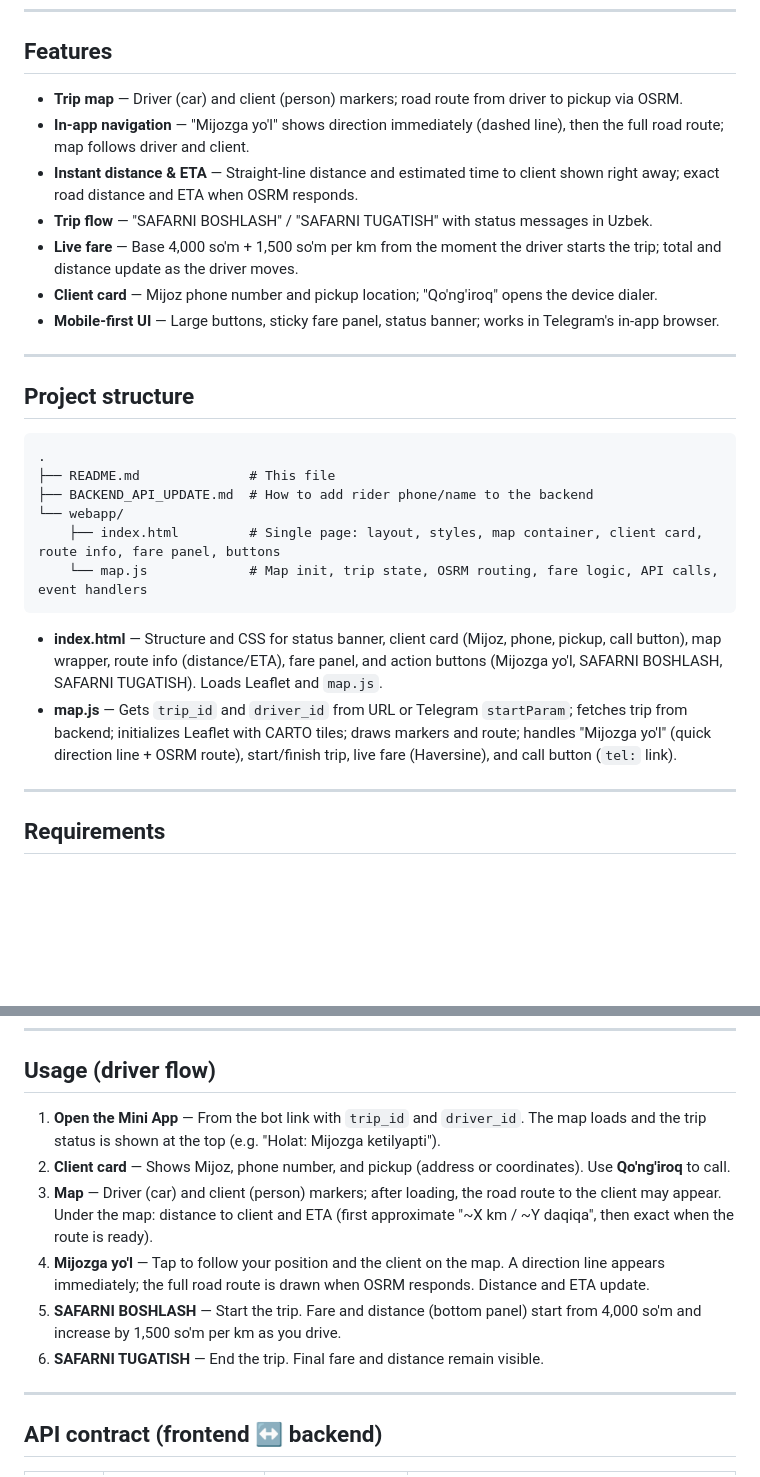
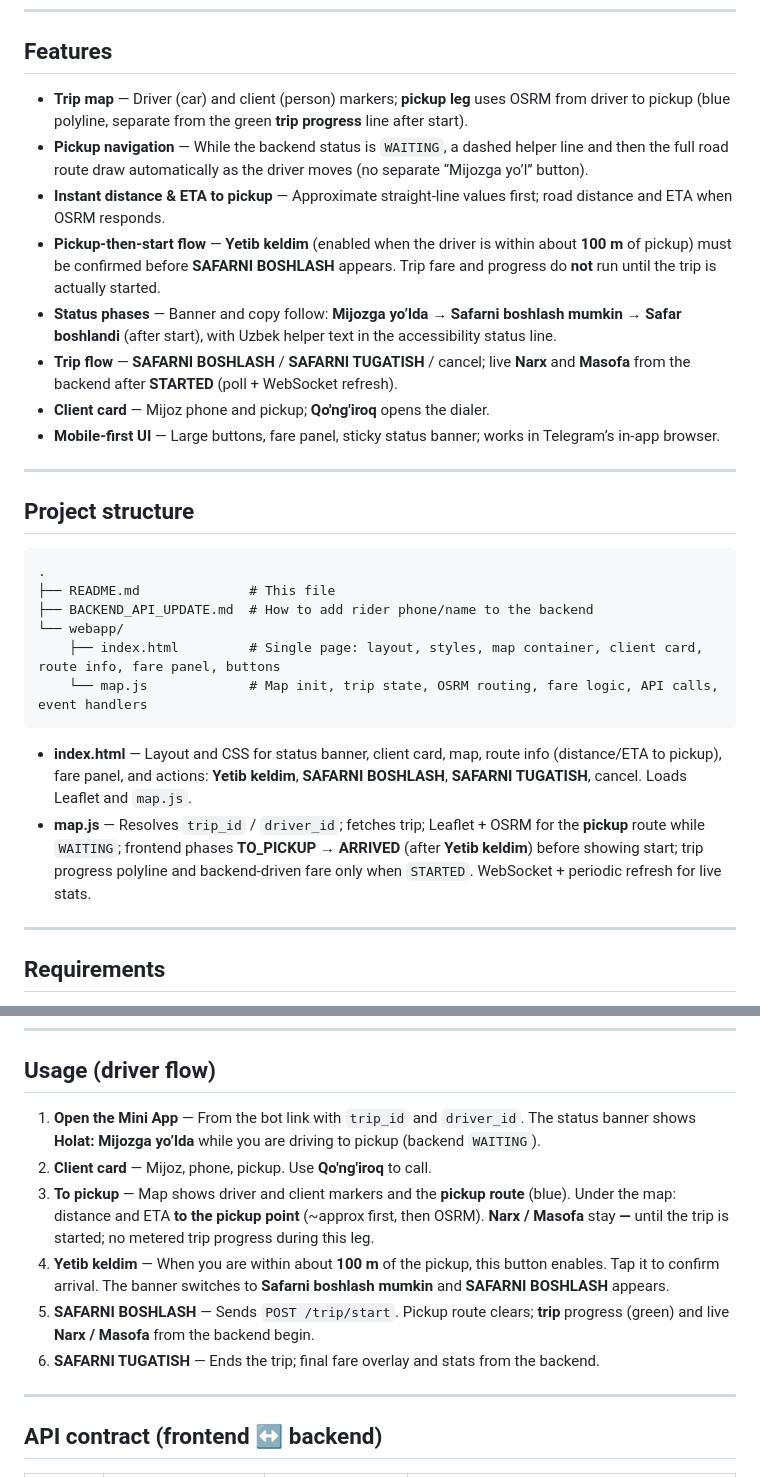
Before and after one commit to shokh2369-arch/mini-app-front, a Markdown page: README.md, 2 parts joined by grey strips. Drawn GitHub-style; blank space fills up the shorter version.

Commit message:
docs: align README with pickup phase flow and backend fare.
Made-with: Cursor

````diff
--- a/README.md
+++ b/README.md
@@ -6,13 +6,14 @@ A **Telegram Mini App** for taxi drivers: view the trip map, navigate to the cli
 
 ## Features
 
-- **Trip map** — Driver (car) and client (person) markers; road route from driver to pickup via OSRM.
-- **In-app navigation** — "Mijozga yo'l" shows direction immediately (dashed line), then the full road route; map follows driver and client.
-- **Instant distance & ETA** — Straight-line distance and estimated time to client shown right away; exact road distance and ETA when OSRM responds.
-- **Trip flow** — "SAFARNI BOSHLASH" / "SAFARNI TUGATISH" with status messages in Uzbek.
-- **Live fare** — Base 4,000 so'm + 1,500 so'm per km from the moment the driver starts the trip; total and distance update as the driver moves.
-- **Client card** — Mijoz phone number and pickup location; "Qo'ng'iroq" opens the device dialer.
-- **Mobile-first UI** — Large buttons, sticky fare panel, status banner; works in Telegram's in-app browser.
+- **Trip map** — Driver (car) and client (person) markers; **pickup leg** uses OSRM from driver to pickup (blue polyline, separate from the green **trip progress** line after start).
+- **Pickup navigation** — While the backend status is `WAITING`, a dashed helper line and then the full road route draw automatically as the driver moves (no separate “Mijozga yo’l” button).
+- **Instant distance & ETA to pickup** — Approximate straight-line values first; road distance and ETA when OSRM responds.
+- **Pickup-then-start flow** — **Yetib keldim** (enabled when the driver is within about **100 m** of pickup) must be confirmed before **SAFARNI BOSHLASH** appears. Trip fare and progress do **not** run until the trip is actually started.
+- **Status phases** — Banner and copy follow: **Mijozga yo’lda** → **Safarni boshlash mumkin** → **Safar boshlandi** (after start), with Uzbek helper text in the accessibility status line.
+- **Trip flow** — **SAFARNI BOSHLASH** / **SAFARNI TUGATISH** / cancel; live **Narx** and **Masofa** from the backend after **STARTED** (poll + WebSocket refresh).
+- **Client card** — Mijoz phone and pickup; **Qo'ng'iroq** opens the dialer.
+- **Mobile-first UI** — Large buttons, fare panel, sticky status banner; works in Telegram’s in-app browser.
 
 ---
 
@@ -27,8 +28,8 @@ A **Telegram Mini App** for taxi drivers: view the trip map, navigate to the cli
     └── map.js             # Map init, trip state, OSRM routing, fare logic, API calls, event handlers
 ```
 
-- **index.html** — Structure and CSS for status banner, client card (Mijoz, phone, pickup, call button), map wrapper, route info (distance/ETA), fare panel, and action buttons (Mijozga yo'l, SAFARNI BOSHLASH, SAFARNI TUGATISH). Loads Leaflet and `map.js`.
-- **map.js** — Gets `trip_id` and `driver_id` from URL or Telegram `startParam`; fetches trip from backend; initializes Leaflet with CARTO tiles; draws markers and route; handles "Mijozga yo'l" (quick direction line + OSRM route), start/finish trip, live fare (Haversine), and call button (`tel:` link).
+- **index.html** — Layout and CSS for status banner, client card, map, route info (distance/ETA to pickup), fare panel, and actions: **Yetib keldim**, **SAFARNI BOSHLASH**, **SAFARNI TUGATISH**, cancel. Loads Leaflet and `map.js`.
+- **map.js** — Resolves `trip_id` / `driver_id`; fetches trip; Leaflet + OSRM for the **pickup** route while `WAITING`; frontend phases **TO_PICKUP** → **ARRIVED** (after **Yetib keldim**) before showing start; trip progress polyline and backend-driven fare only when `STARTED`. WebSocket + periodic refresh for live stats.
 
 ---
 
@@ -77,12 +78,12 @@ For the client card and **Qo'ng'iroq** (call) button to work, `GET /trip/:id` mu
 
 ## Usage (driver flow)
 
-1. **Open the Mini App** — From the bot link with `trip_id` and `driver_id`. The map loads and the trip status is shown at the top (e.g. "Holat: Mijozga ketilyapti").
-2. **Client card** — Shows Mijoz, phone number, and pickup (address or coordinates). Use **Qo'ng'iroq** to call.
-3. **Map** — Driver (car) and client (person) markers; after loading, the road route to the client may appear. Under the map: distance to client and ETA (first approximate "~X km / ~Y daqiqa", then exact when the route is ready).
-4. **Mijozga yo'l** — Tap to follow your position and the client on the map. A direction line appears immediately; the full road route is drawn when OSRM responds. Distance and ETA update.
-5. **SAFARNI BOSHLASH** — Start the trip. Fare and distance (bottom panel) start from 4,000 so'm and increase by 1,500 so'm per km as you drive.
-6. **SAFARNI TUGATISH** — End the trip. Final fare and distance remain visible.
+1. **Open the Mini App** — From the bot link with `trip_id` and `driver_id`. The status banner shows **Holat: Mijozga yo’lda** while you are driving to pickup (backend `WAITING`).
+2. **Client card** — Mijoz, phone, pickup. Use **Qo'ng'iroq** to call.
+3. **To pickup** — Map shows driver and client markers and the **pickup route** (blue). Under the map: distance and ETA **to the pickup point** (~approx first, then OSRM). **Narx / Masofa** stay **—** until the trip is started; no metered trip progress during this leg.
+4. **Yetib keldim** — When you are within about **100 m** of the pickup, this button enables. Tap it to confirm arrival. The banner switches to **Safarni boshlash mumkin** and **SAFARNI BOSHLASH** appears.
+5. **SAFARNI BOSHLASH** — Sends `POST /trip/start`. Pickup route clears; **trip** progress (green) and live **Narx / Masofa** from the backend begin.
+6. **SAFARNI TUGATISH** — Ends the trip; final fare overlay and stats from the backend.
 
 ---
 
````
Also changed, not shown: other parts of README.md (+7 -6 lines).
